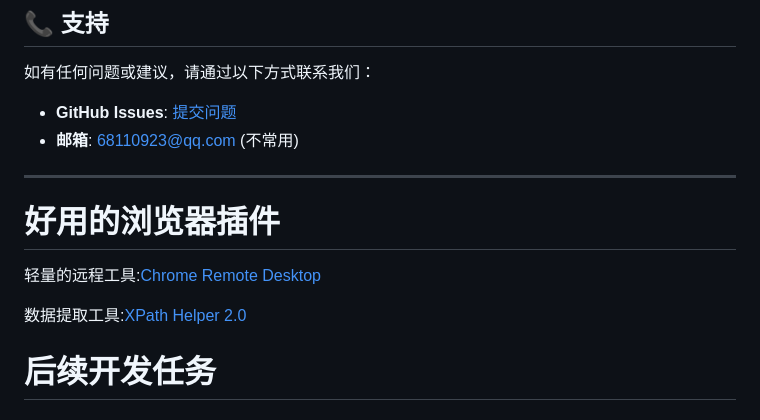
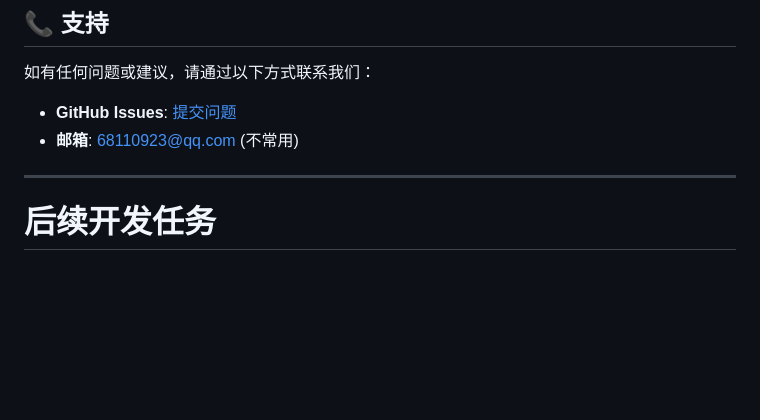
Before and after one commit to 68110923/chrome_plugins, a Markdown page: README.md, the part around the change printed below. Drawn GitHub-style; blank space fills up the shorter version.

```diff
--- a/README.md
+++ b/README.md
@@ -53,12 +53,6 @@
 - **邮箱**: 68110923@qq.com (不常用)
 
 ---
-# 好用的浏览器插件
-轻量的远程工具:[Chrome Remote Desktop](https://chromewebstore.google.com/detail/chrome-remote-desktop/inomeogfingihgjfjlpeplalcfajhgai?hl=zh-CN&utm_source=ext_sidebar)
-
-数据提取工具:[XPath Helper 2.0](https://chromewebstore.google.com/detail/xpath-helper-20/nlfdopnkeodpiondihlgnhgpjieoopbj)
-
-
 
 # 后续开发任务
 ## 需求: 审核助手
```
Also changed, not shown: other parts of README.md (+2 -0 lines).
